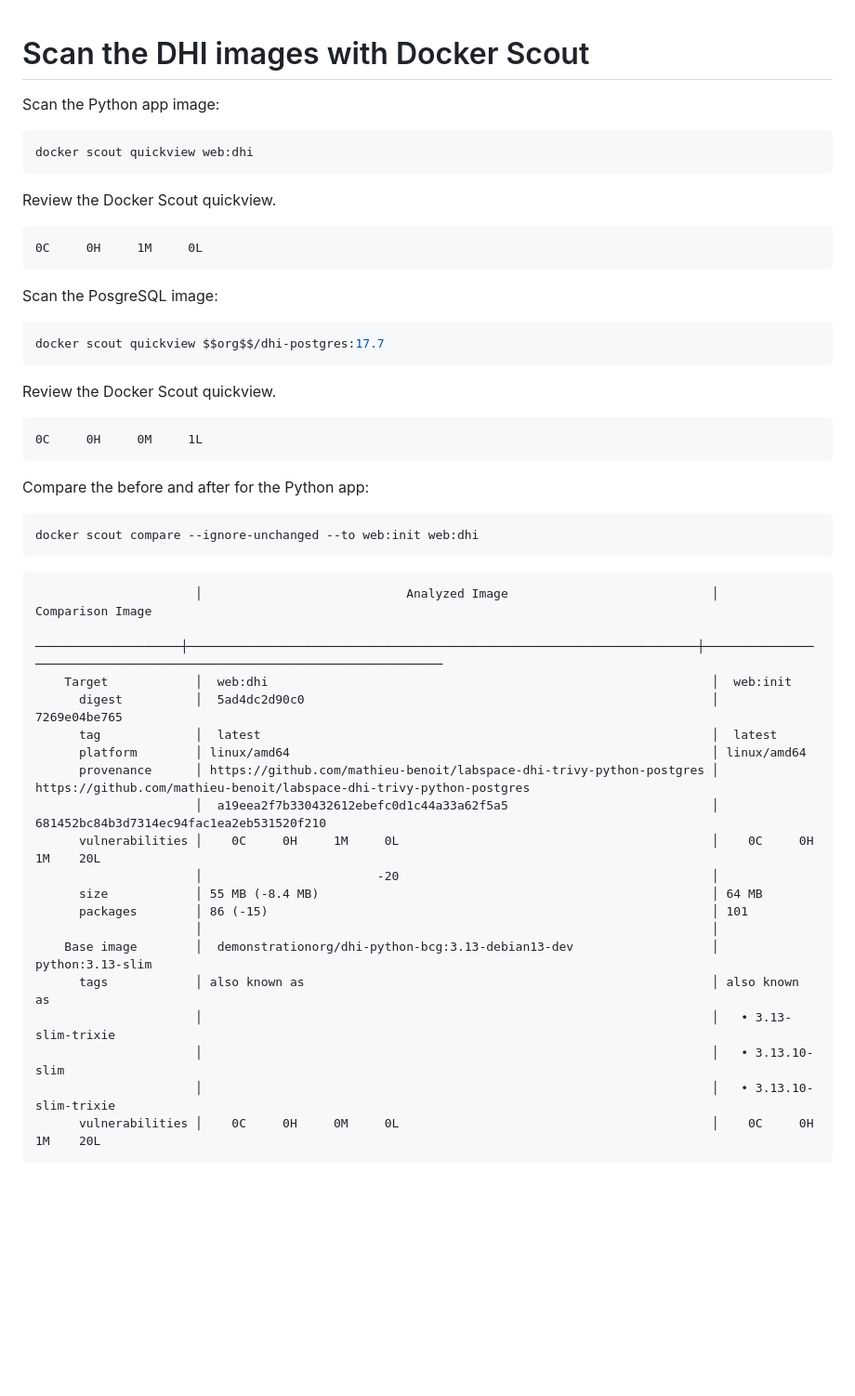
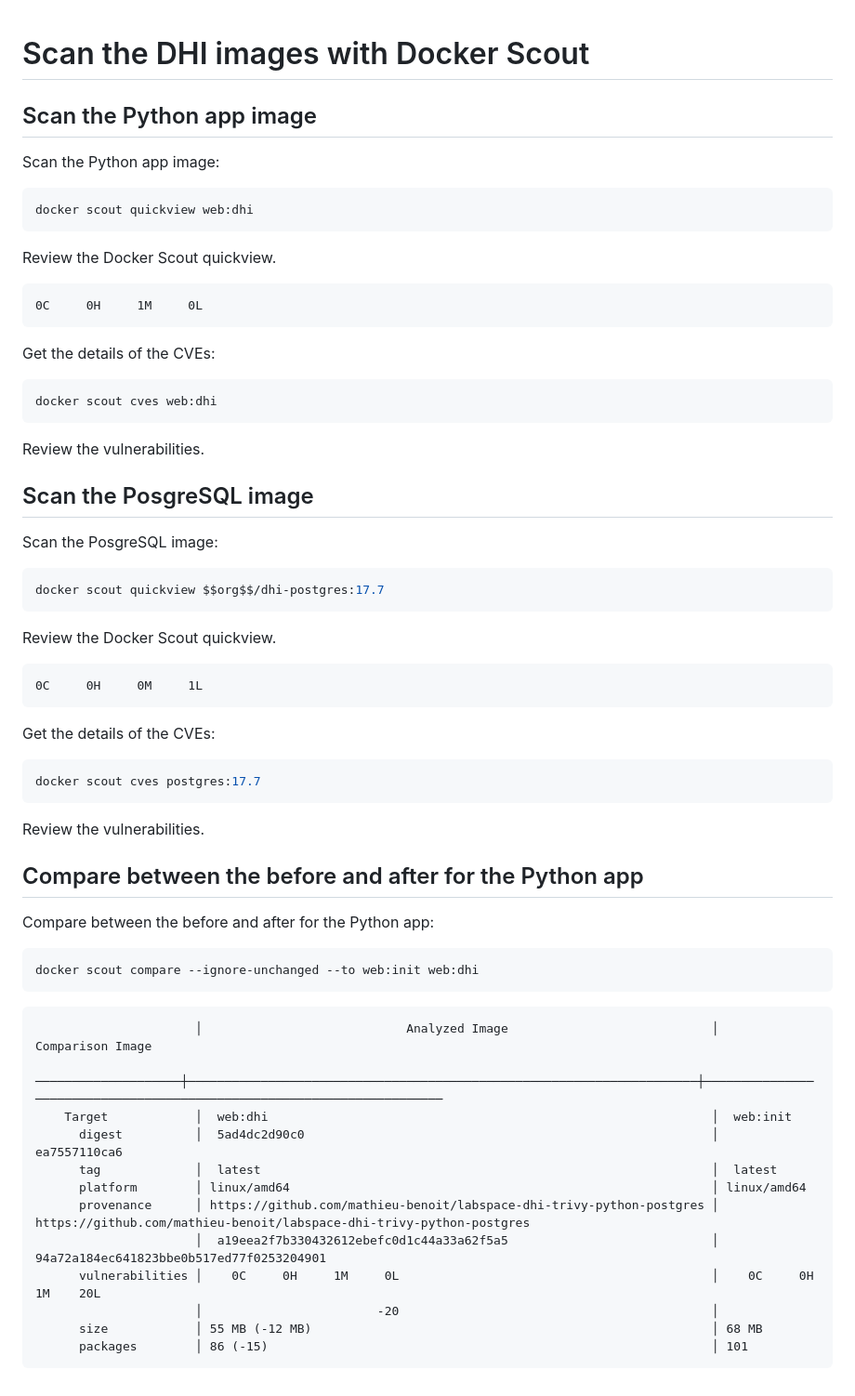
Before and after one commit to mathieu-benoit/labspace-dhi-trivy-python-postgres, a Markdown page: .labspace/08-scan-dhi-with-scout.md, the part around the change. Shown at 93% size. Drawn GitHub-style; blank space fills up the shorter version.

Commit message:
Update Docker Scout scan docs

````diff
--- a/.labspace/08-scan-dhi-with-scout.md
+++ b/.labspace/08-scan-dhi-with-scout.md
@@ -1,4 +1,6 @@
 # Scan the DHI images with Docker Scout
+
+## Scan the Python app image
 
 Scan the Python app image:
 
@@ -12,6 +14,16 @@ Review the Docker Scout quickview.
 0C     0H     1M     0L
 ```
 
+Get the details of the CVEs:
+
+```bash
+docker scout cves web:dhi
+```
+
+Review the vulnerabilities.
+
+## Scan the PosgreSQL image
+
 Scan the PosgreSQL image:
 
 ```bash
@@ -24,7 +36,17 @@ Review the Docker Scout quickview.
 0C     0H     0M     1L
 ```
 
-Compare the before and after for the Python app:
+Get the details of the CVEs:
+
+```bash
+docker scout cves postgres:17.7
+```
+
+Review the vulnerabilities.
+
+## Compare between the before and after for the Python app
+
+Compare between the before and after for the Python app:
 
 ```bash
 docker scout compare --ignore-unchanged --to web:init web:dhi
@@ -34,20 +56,13 @@ docker scout compare --ignore-unchanged --to web:init web:dhi
                       │                            Analyzed Image                            │                           Comparison Image
   ────────────────────┼──────────────────────────────────────────────────────────────────────┼───────────────────────────────────────────────────────────────────────
     Target            │  web:dhi                                                             │  web:init
-      digest          │  5ad4dc2d90c0                                                        │  7269e04be765
+      digest          │  5ad4dc2d90c0                                                        │  ea7557110ca6
       tag             │  latest                                                              │  latest
       platform        │ linux/amd64                                                          │ linux/amd64
       provenance      │ https://github.com/mathieu-benoit/labspace-dhi-trivy-python-postgres │ https://github.com/mathieu-benoit/labspace-dhi-trivy-python-postgres
-                      │  a19eea2f7b330432612ebefc0d1c44a33a62f5a5                            │  681452bc84b3d7314ec94fac1ea2eb531520f210
+                      │  a19eea2f7b330432612ebefc0d1c44a33a62f5a5                            │  94a72a184ec641823bbe0b517ed77f0253204901
       vulnerabilities │    0C     0H     1M     0L                                           │    0C     0H     1M    20L
                       │                        -20                                           │
-      size            │ 55 MB (-8.4 MB)                                                      │ 64 MB
+      size            │ 55 MB (-12 MB)                                                       │ 68 MB
       packages        │ 86 (-15)                                                             │ 101
-                      │                                                                      │
-    Base image        │  demonstrationorg/dhi-python-bcg:3.13-debian13-dev                   │  python:3.13-slim
-      tags            │ also known as                                                        │ also known as
-                      │                                                                      │   • 3.13-slim-trixie
-                      │                                                                      │   • 3.13.10-slim
-                      │                                                                      │   • 3.13.10-slim-trixie
-      vulnerabilities │    0C     0H     0M     0L                                           │    0C     0H     1M    20L
 ```
````
Also changed, not shown: .labspace/09-harden-image.md (+9 -21 lines).
